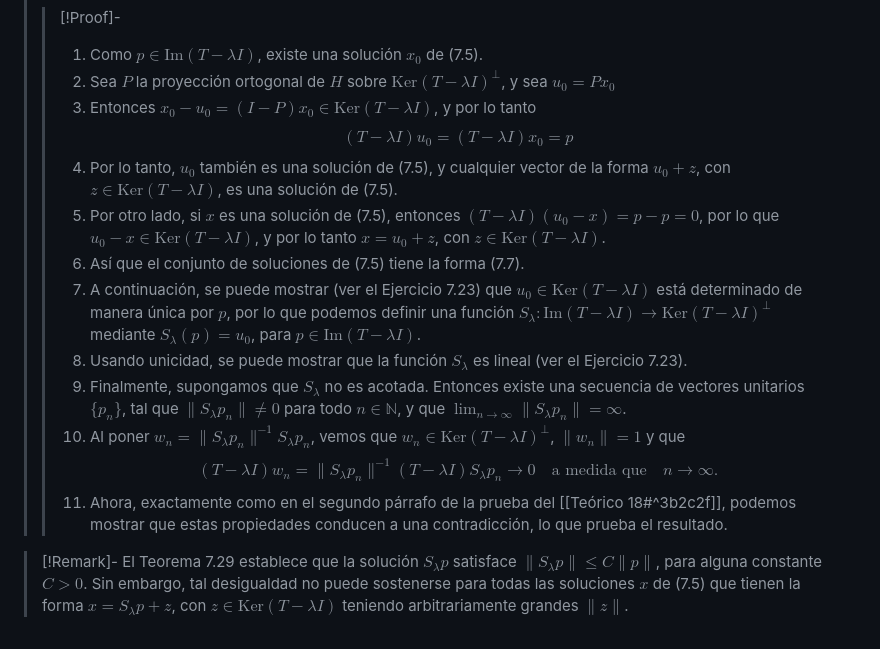
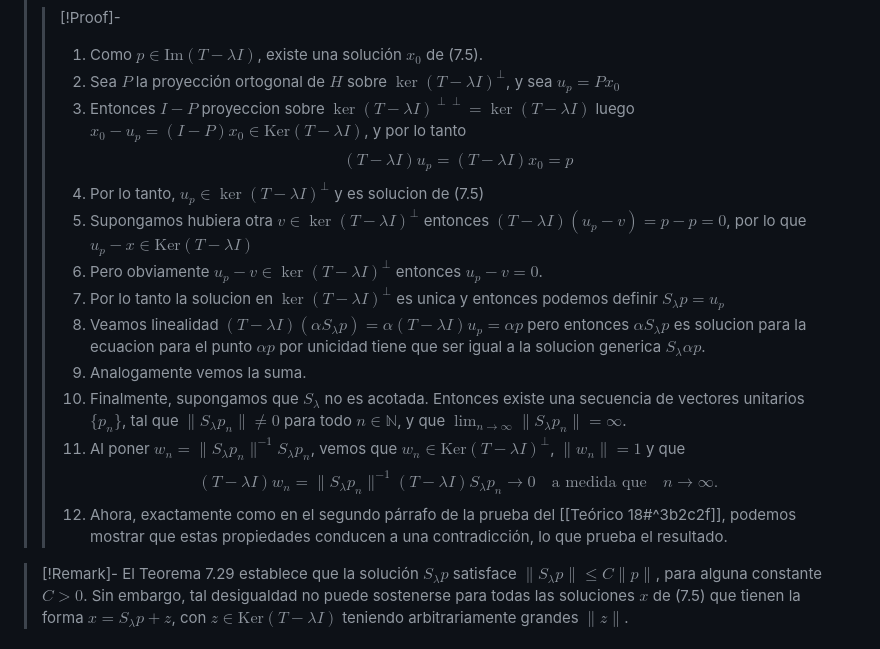
Before and after one commit to javivera/obsidBak, a Markdown page: analisisFuncional/Theory/Teórico 19.md, the part around the change. GitHub-like rendering.

Commit message:
vault backup: 2025-11-07 22:39:51

```diff
--- a/analisisFuncional/Theory/Teórico 19.md
+++ b/analisisFuncional/Theory/Teórico 19.md
@@ -47,17 +47,18 @@ dateCreated: 2024-11-10,19:55
 >$$S_\lambda p + \text{Ker}(T - \lambda I). \quad \text{(7.7)}$$
 >>[!Proof]-
 >>1. Como $p \in \text{Im}(T - \lambda I)$, existe una solución $x_0$ de (7.5).
->>2. Sea $P$ la proyección ortogonal de $H$ sobre $\text{Ker}(T - \lambda I)^\perp$, y sea $u_0 = Px_0$
->>3. Entonces $x_0 - u_0 = (I-P)x_{0}\in \text{Ker}(T - \lambda I)$, y por lo tanto $$(T - \lambda I)u_0 = (T - \lambda I)x_0 = p$$
->>4. Por lo tanto, $u_0$ también es una solución de (7.5), y cualquier vector de la forma $u_0 + z$, con $z \in \text{Ker}(T - \lambda I)$, es una solución de (7.5).
->>5. Por otro lado, si $x$ es una solución de (7.5), entonces $(T - \lambda I)(u_0 - x) = p - p = 0$, por lo que $u_0 - x \in \text{Ker}(T - \lambda I)$, y por lo tanto $x = u_0 + z$, con $z \in \text{Ker}(T - \lambda I)$.
->>6. Así que el conjunto de soluciones de (7.5) tiene la forma (7.7).
->>7. A continuación, se puede mostrar (ver el Ejercicio 7.23) que $u_0 \in \text{Ker}(T - \lambda I)$ está determinado de manera única por $p$, por lo que podemos definir una función $S_\lambda : \text{Im}(T - \lambda I) \to \text{Ker}(T - \lambda I)^\perp$ mediante $S_\lambda(p) = u_0$, para $p \in \text{Im}(T - \lambda I)$.
->>8. Usando unicidad, se puede mostrar que la función $S_\lambda$ es lineal (ver el Ejercicio 7.23).
->>9. Finalmente, supongamos que $S_\lambda$ no es acotada. Entonces existe una secuencia de vectores unitarios $\{p_n\}$, tal que $\|S_\lambda p_n\| \neq 0$ para todo $n \in \mathbb{N}$, y que $\lim_{n \to \infty} \|S_\lambda p_n\| = \infty$.
->>10. Al poner $w_n = \|S_\lambda p_n\|^{-1} S_\lambda p_n$, vemos que $w_n \in \text{Ker}(T - \lambda I)^\perp$, $\|w_n\| = 1$ y que
+>>2. Sea $P$ la proyección ortogonal de $H$ sobre $\ker(T - \lambda I)^\perp$, y sea $u_p = Px_0$
+>>3. Entonces $I-P$ proyeccion sobre $\ker(T-\lambda I)^{\perp\perp}=\ker(T-\lambda I)$ luego $x_0 - u_p = (I-P)x_{0}\in \text{Ker}(T - \lambda I)$, y por lo tanto $$(T - \lambda I)u_p = (T - \lambda I)x_0 = p$$
+>>4. Por lo tanto, $u_p\in \ker(T-\lambda I)^{\perp}$ y es solucion de (7.5)
+>>5. Supongamos hubiera otra $v\in \ker(T-\lambda I)^{\perp}$ entonces $(T - \lambda I)(u_p - v) = p - p = 0$, por lo que $u_p - x \in \text{Ker}(T - \lambda I)$
+>>6. Pero obviamente $u_{p}-v\in \ker(T-\lambda I)^{\perp}$ entonces $u_{p}-v=0$.
+>>7. Por lo tanto la solucion en $\ker(T-\lambda I)^{\perp}$ es unica y entonces podemos definir $S_{\lambda}p=u_{p}$
+>>8. Veamos linealidad $(T-\lambda I)(\alpha S_{\lambda}p)=\alpha (T-\lambda I)u_{p}=\alpha p$ pero entonces $\alpha S_{\lambda}p$ es solucion para la ecuacion para el punto $\alpha p$ por unicidad tiene que ser igual a la solucion generica $S_{\lambda}\alpha p$.
+>>9. Analogamente vemos la suma.
+>>10. Finalmente, supongamos que $S_\lambda$ no es acotada. Entonces existe una secuencia de vectores unitarios $\{p_n\}$, tal que $\|S_\lambda p_n\| \neq 0$ para todo $n \in \mathbb{N}$, y que $\lim_{n \to \infty} \|S_\lambda p_n\| = \infty$.
+>>11. Al poner $w_n = \|S_\lambda p_n\|^{-1} S_\lambda p_n$, vemos que $w_n \in \text{Ker}(T - \lambda I)^\perp$, $\|w_n\| = 1$ y que
 >>$$(T - \lambda I)w_n = \|S_\lambda p_n\|^{-1} (T - \lambda I) S_\lambda p_n \to 0 \quad \text{a medida que} \quad n \to \infty.$$
->>11. Ahora, exactamente como en el segundo párrafo de la prueba del [[Teórico 18#^3b2c2f]], podemos mostrar que estas propiedades conducen a una contradicción, lo que prueba el resultado.
+>>12. Ahora, exactamente como en el segundo párrafo de la prueba del [[Teórico 18#^3b2c2f]], podemos mostrar que estas propiedades conducen a una contradicción, lo que prueba el resultado.
 
 >[!Remark]-
 >El Teorema 7.29 establece que la solución $S_\lambda p$ satisface $\|S_\lambda p\| \leq C\|p\|$, para alguna constante $C > 0$. Sin embargo, tal desigualdad no puede sostenerse para todas las soluciones $x$ de (7.5) que tienen la forma $x = S_\lambda p + z$, con $z \in \text{Ker}(T - \lambda I)$ teniendo arbitrariamente grandes $\|z\|$.
```
